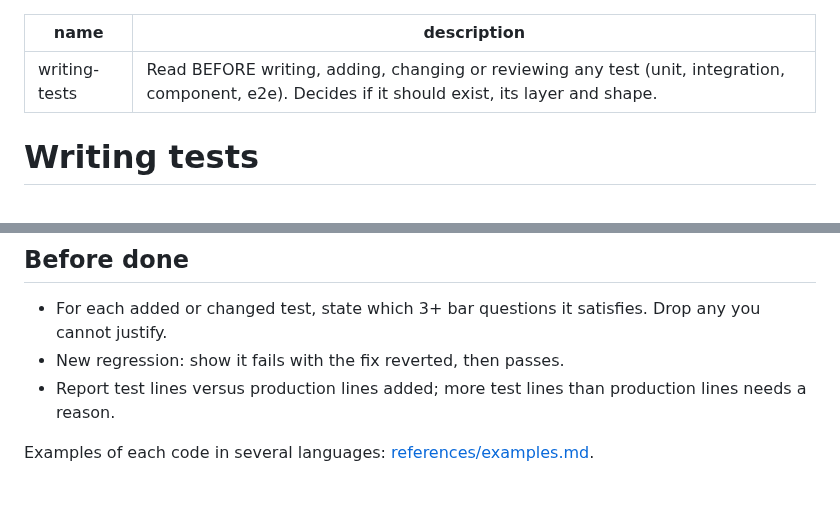
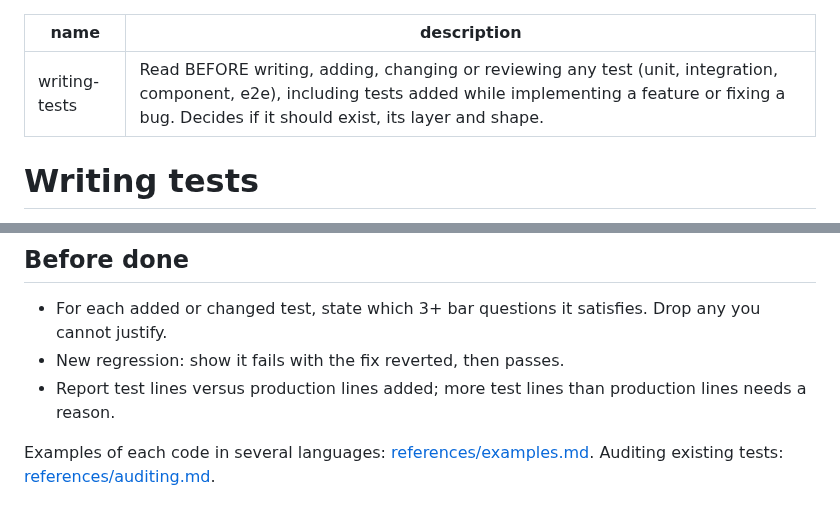
Before and after one commit to arthurfiorette/tests-diet, a Markdown page: skills/writing-tests/SKILL.md, 2 parts joined by grey strips. Rendered like a GitHub page.

```diff
--- a/skills/writing-tests/SKILL.md
+++ b/skills/writing-tests/SKILL.md
@@ -1,6 +1,6 @@
 ---
 name: writing-tests
-description: Read BEFORE writing, adding, changing or reviewing any test (unit, integration, component, e2e). Decides if it should exist, its layer and shape.
+description: Read BEFORE writing, adding, changing or reviewing any test (unit, integration, component, e2e), including tests added while implementing a feature or fixing a bug. Decides if it should exist, its layer and shape.
 ---
 
 # Writing tests
@@ -111,4 +99,4 @@ Never prove one behavior at two layers unless the second adds transport, seriali
 - New regression: show it fails with the fix reverted, then passes.
 - Report test lines versus production lines added; more test lines than production lines needs a reason.
 
-Examples of each code in several languages: [references/examples.md](references/examples.md).
+Examples of each code in several languages: [references/examples.md](references/examples.md). Auditing existing tests: [references/auditing.md](references/auditing.md).
```
Also changed, not shown: other parts of skills/writing-tests/SKILL.md (+6 -18 lines), README.md (+22 -9 lines), images/readme-terminal.png, images/social-card.png (added), 8 other files.
